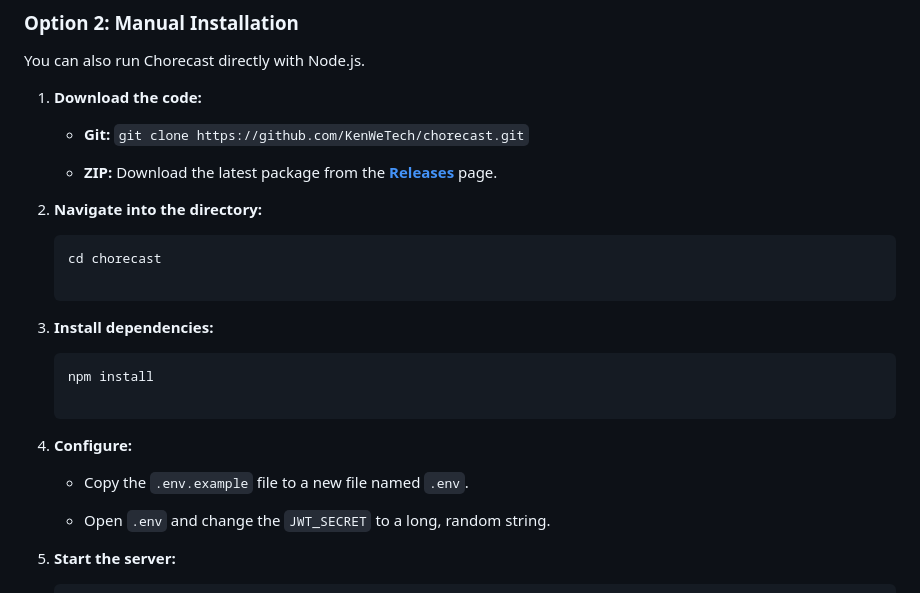
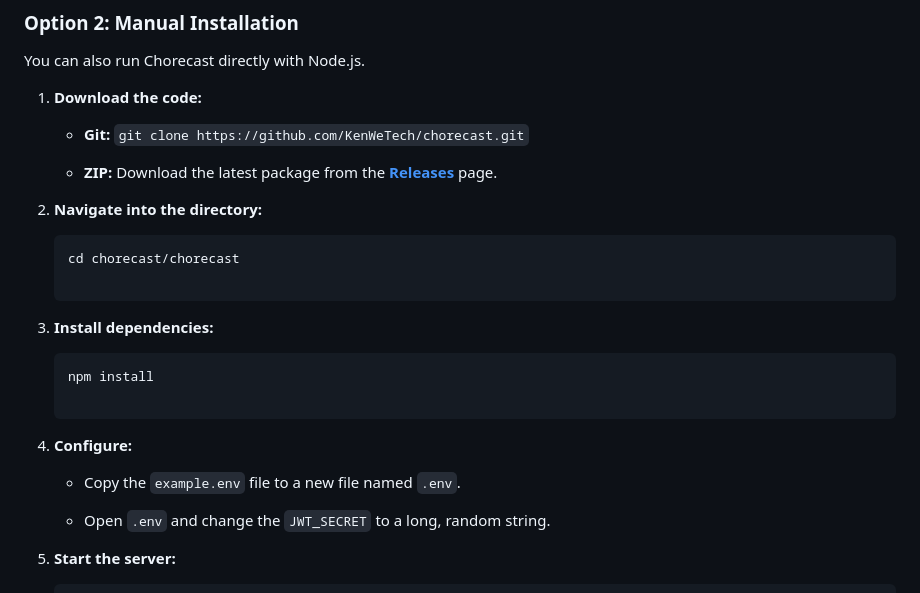
Before and after one commit to KenWeTech/Chorecast, a Markdown page: README.md, the part around the change. GitHub-like rendering.

````diff
--- a/README.md
+++ b/README.md
@@ -132,7 +132,7 @@ You can also run Chorecast directly with Node.js.
 2.  **Navigate into the directory:**
 
     ```
-    cd chorecast
+    cd chorecast/chorecast
 
     ```
 
@@ -145,7 +145,7 @@ You can also run Chorecast directly with Node.js.
 
 4.  **Configure:**
 
-    -   Copy the `.env.example` file to a new file named `.env`.
+    -   Copy the `example.env` file to a new file named `.env`.
 
     -   Open `.env` and change the `JWT_SECRET` to a long, random string.
 
````
